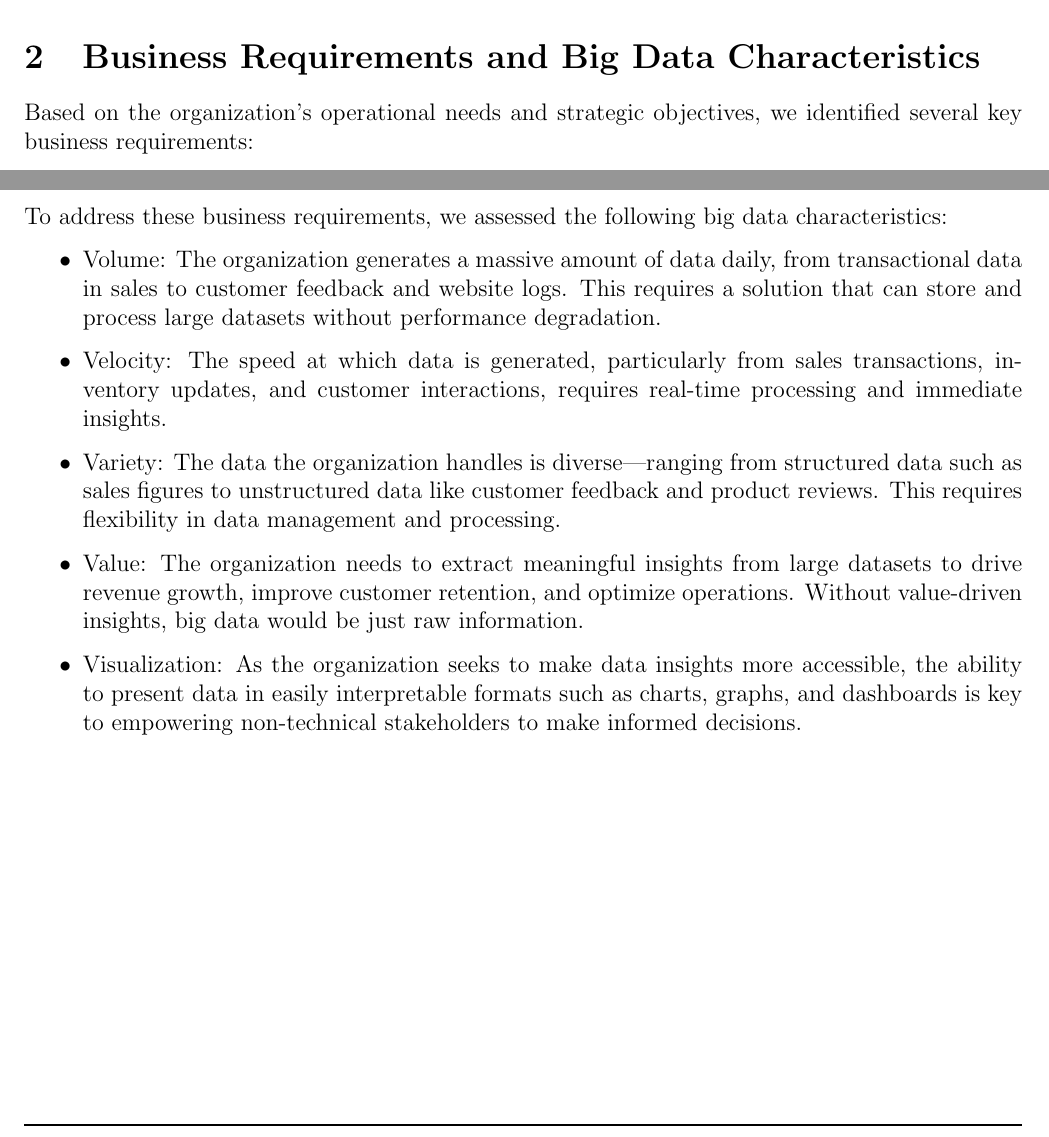
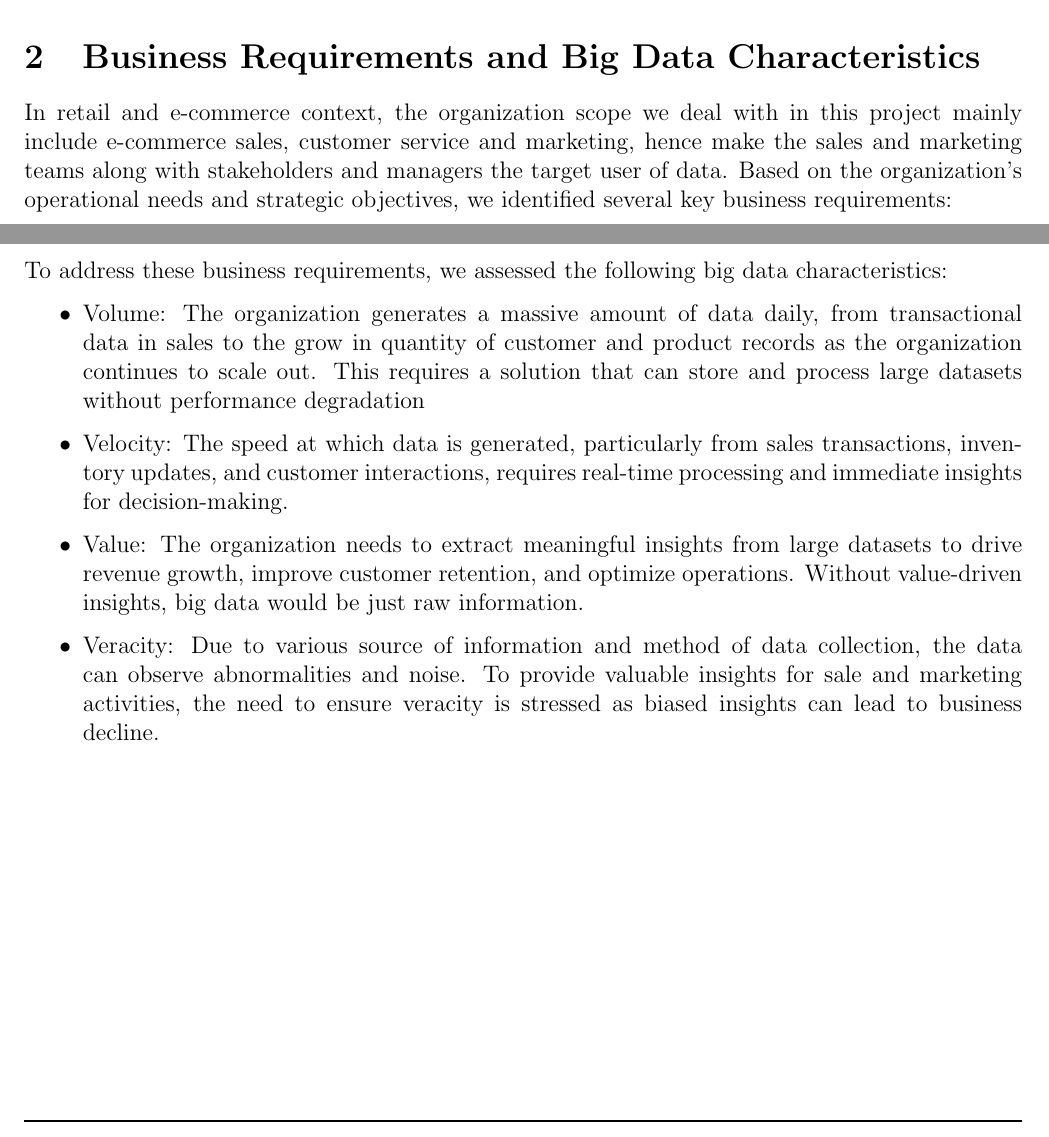
Before and after one commit to ducthuy-ng/data-engineer-report-sem241, a LaTeX document (main.tex, which reads sections/big_data_characteristics.tex): two parts of page 5 of 17, joined at a grey line, cut so that both start at the same text. Compiled offline with pdfLaTeX.

Commit message:
Update big_data_characteristics.tex

```diff
--- a/sections/big_data_characteristics.tex
+++ b/sections/big_data_characteristics.tex
@@ -1,7 +1,6 @@
-Based on the organization’s operational needs and strategic objectives, we identified several key business requirements:
+In retail and e-commerce context, the organization scope we deal with in this project mainly include e-commerce sales, customer service and marketing, hence make the sales and marketing teams along with stakeholders and managers the target user of data. Based on the organization’s operational needs and strategic objectives, we identified several key business requirements:
 \begin{itemize}
     \item
-
 Data-driven decision-making: The organization needs to be able to analyze large datasets quickly and efficiently to make informed decisions that improve customer satisfaction, increase revenue, and enhance operational efficiency.
 \item Real-time insights: Decision-makers require up-to-date information on sales performance, inventory levels, and customer sentiment to act quickly and adjust strategies when needed.
 \item Data visualization: Stakeholders at various levels of the organization need intuitive and actionable insights, which can be best achieved through clear data visualizations and dashboards.
@@ -9,12 +8,9 @@ Data-driven decision-making: The organization needs to be able to analyze large
 \end{itemize}
 To address these business requirements, we assessed the following big data characteristics:
 \begin{itemize}
-    \item
-
-Volume: The organization generates a massive amount of data daily, from transactional data in sales to customer feedback and website logs. This requires a solution that can store and process large datasets without performance degradation.
-\item Velocity: The speed at which data is generated, particularly from sales transactions, inventory updates, and customer interactions, requires real-time processing and immediate insights.
-\item Variety: The data the organization handles is diverse—ranging from structured data such as sales figures to unstructured data like customer feedback and product reviews. This requires flexibility in data management and processing.
+\item Volume: The organization generates a massive amount of data daily, from transactional data in sales to the grow in quantity of customer and product records as the organization continues to scale out. This requires a solution that can store and process large datasets without performance degradation
+\item Velocity: The speed at which data is generated, particularly from sales transactions, inventory updates, and customer interactions, requires real-time processing and immediate insights for decision-making.
 \item Value: The organization needs to extract meaningful insights from large datasets to drive revenue growth, improve customer retention, and optimize operations. Without value-driven insights, big data would be just raw information.
-\item Visualization: As the organization seeks to make data insights more accessible, the ability to present data in easily interpretable formats such as charts, graphs, and dashboards is key to empowering non-technical stakeholders to make informed decisions.
+\item Veracity: Due to various source of information and method of data collection, the data can observe abnormalities and noise. To provide valuable insights for sale and marketing activities, the need to ensure veracity is stressed as biased insights can lead to business decline.
 \end{itemize}
 \newpage
```
